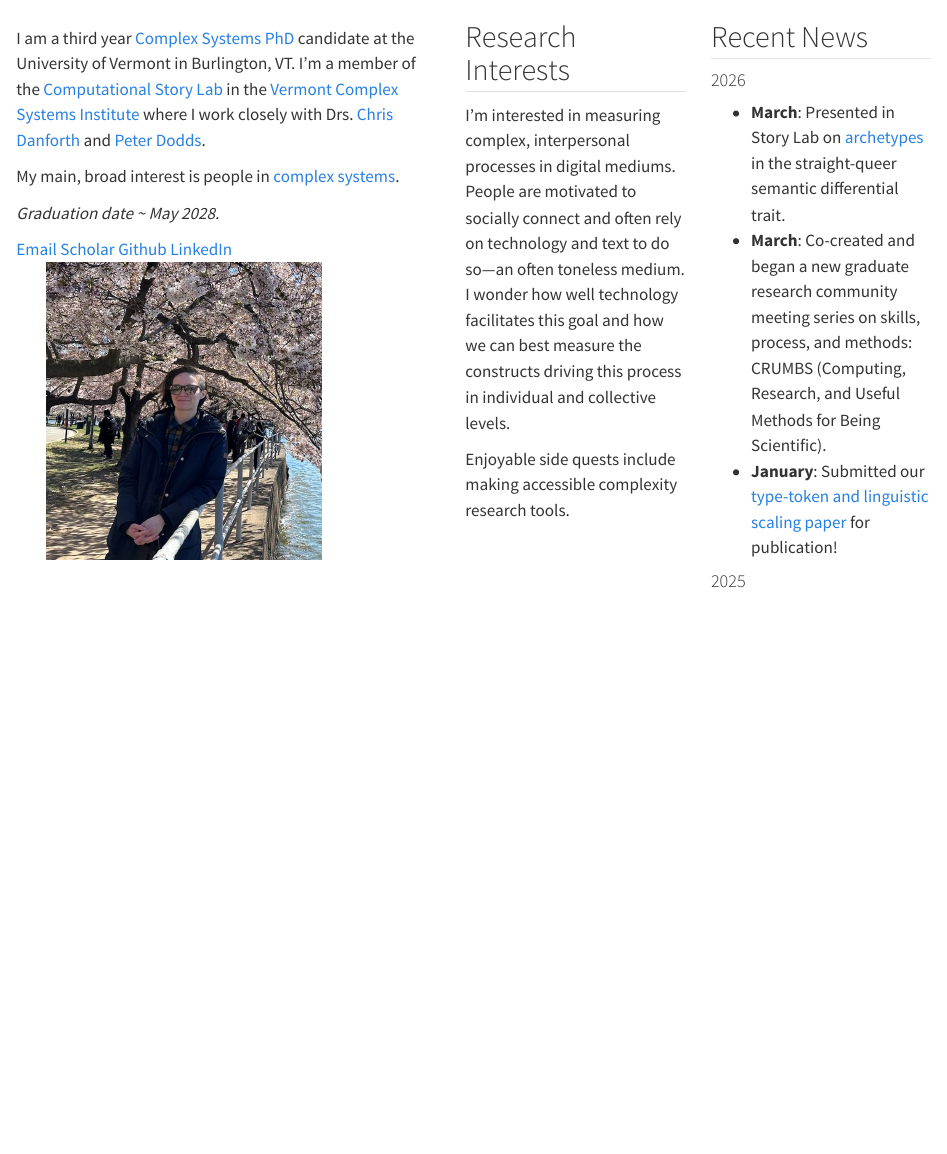
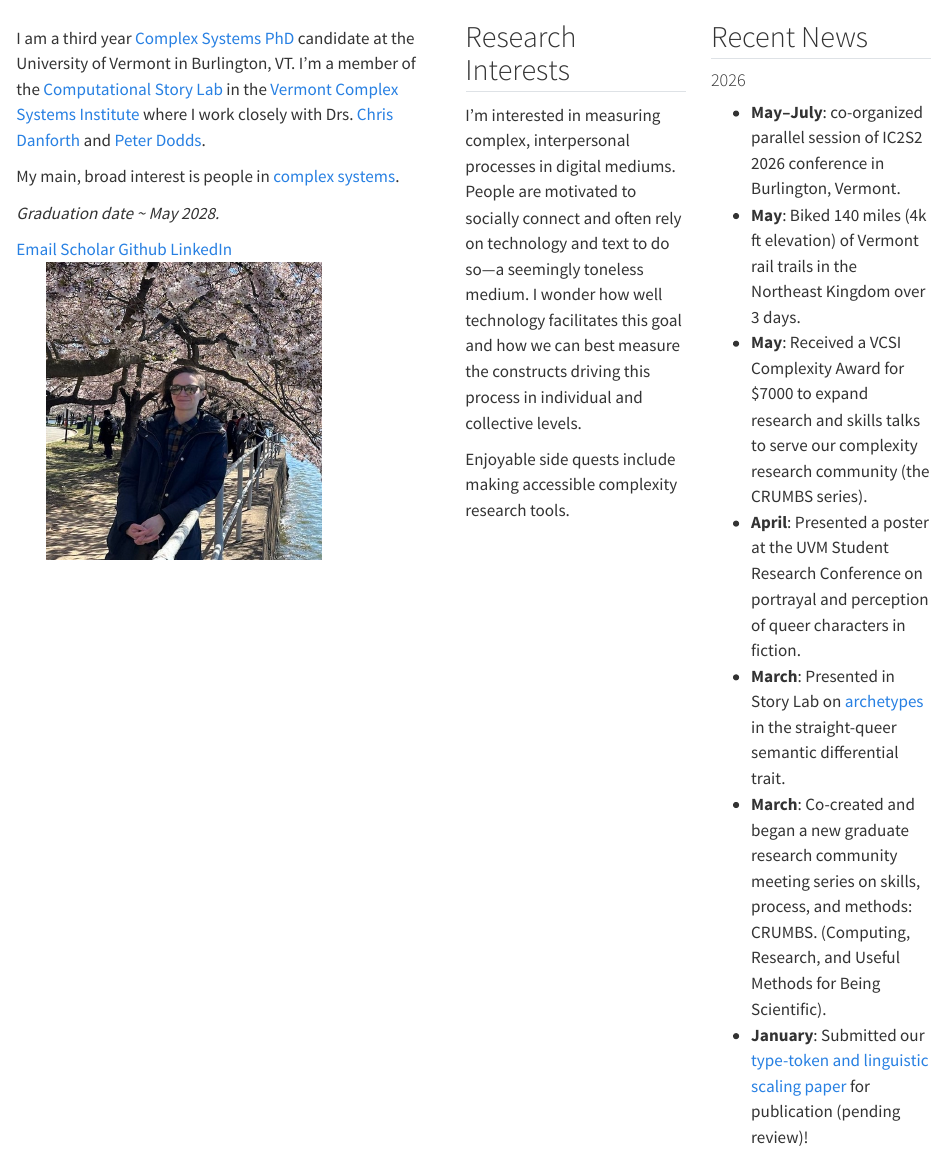
Before and after one commit to amafehr/amafehr.github.io, a Quarto document (index.qmd): the page in a window 1100 px wide, from its top. Rendered offline with R 4.5, knitr and Pandoc in place of Quarto, with nearby package versions.

Commit message:
updates april through may 2026

```diff
--- a/index.qmd
+++ b/index.qmd
@@ -63,7 +63,7 @@ My main, broad interest is people in
 ## Research Interests
 I'm interested in measuring complex, interpersonal processes in digital mediums.
 People are motivated to socially connect and often rely on technology and text
-to do so---an often toneless medium. I wonder how well technology facilitates
+to do so---a seemingly toneless medium. I wonder how well technology facilitates
 this goal and how we can best measure the constructs driving this process in
 individual and collective levels.
 
@@ -79,15 +79,21 @@ Enjoyable side quests include making accessible complexity research tools.
 
 #### 2026
 
+* **May--July**: co-organized parallel session of IC2S2 2026 conference in Burlington, Vermont.
+* **May**: Biked 140 miles (4k ft elevation) of Vermont rail trails in the Northeast Kingdom over
+3 days.
+* **May**: Received a VCSI Complexity Award for $7000 to expand research and skills talks to serve our complexity research community (the CRUMBS series).
+* **April**: Presented a poster at the UVM Student Research Conference on
+portrayal and perception of queer characters in fiction.
 * **March**: Presented in Story Lab on
 [archetypes](https://compstorylab.org/archetypometrics/)
 in the straight-queer semantic differential trait.
 * **March**: Co-created and began a new graduate research community meeting series
-on skills, process, and methods: CRUMBS
+on skills, process, and methods: CRUMBS.
 (Computing, Research, and Useful Methods for Being Scientific).
 * **January**: Submitted our
 [type-token and linguistic scaling paper](https://arxiv.org/abs/2512.18072)
-for publication!
+for publication (pending review)!
 
 #### 2025
 
```
Also changed, not shown: about.qmd (+4 -4 lines).
